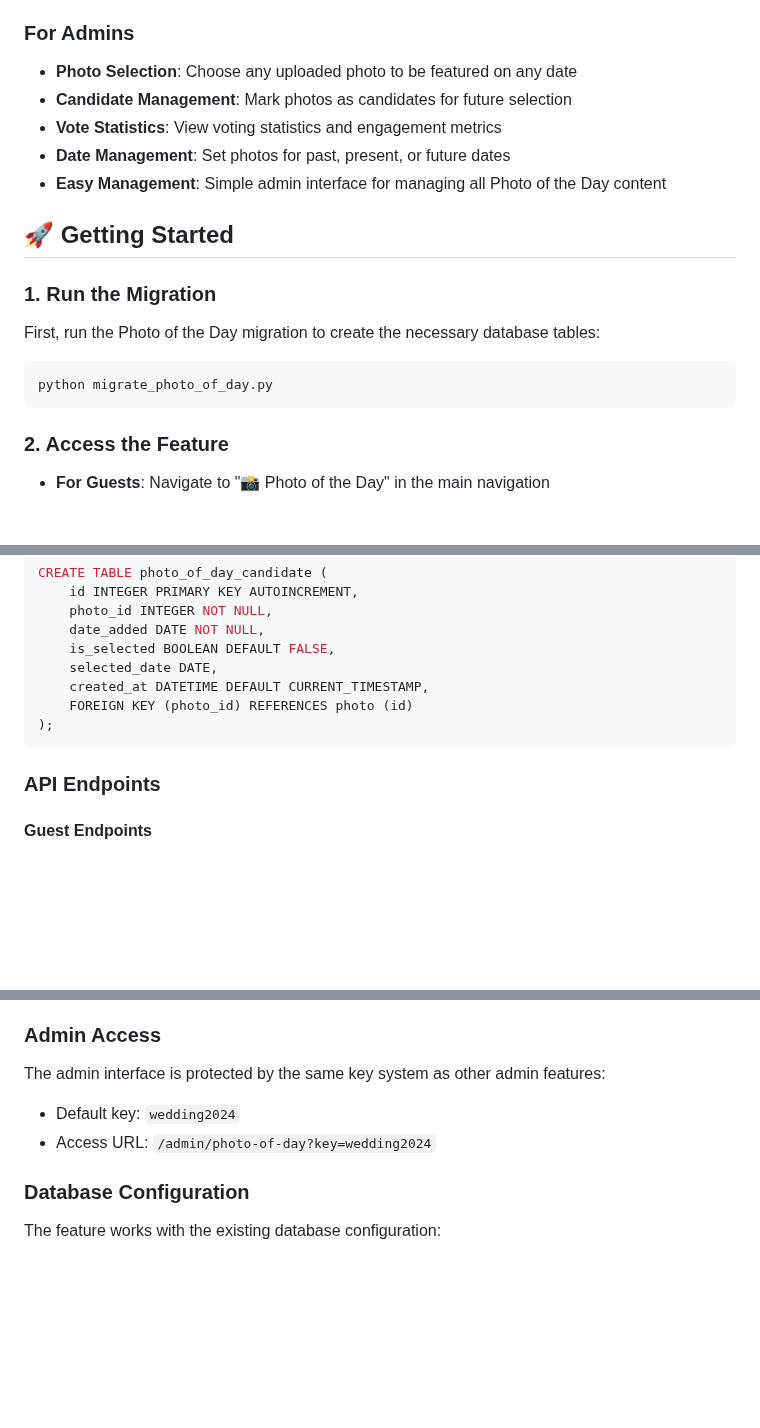
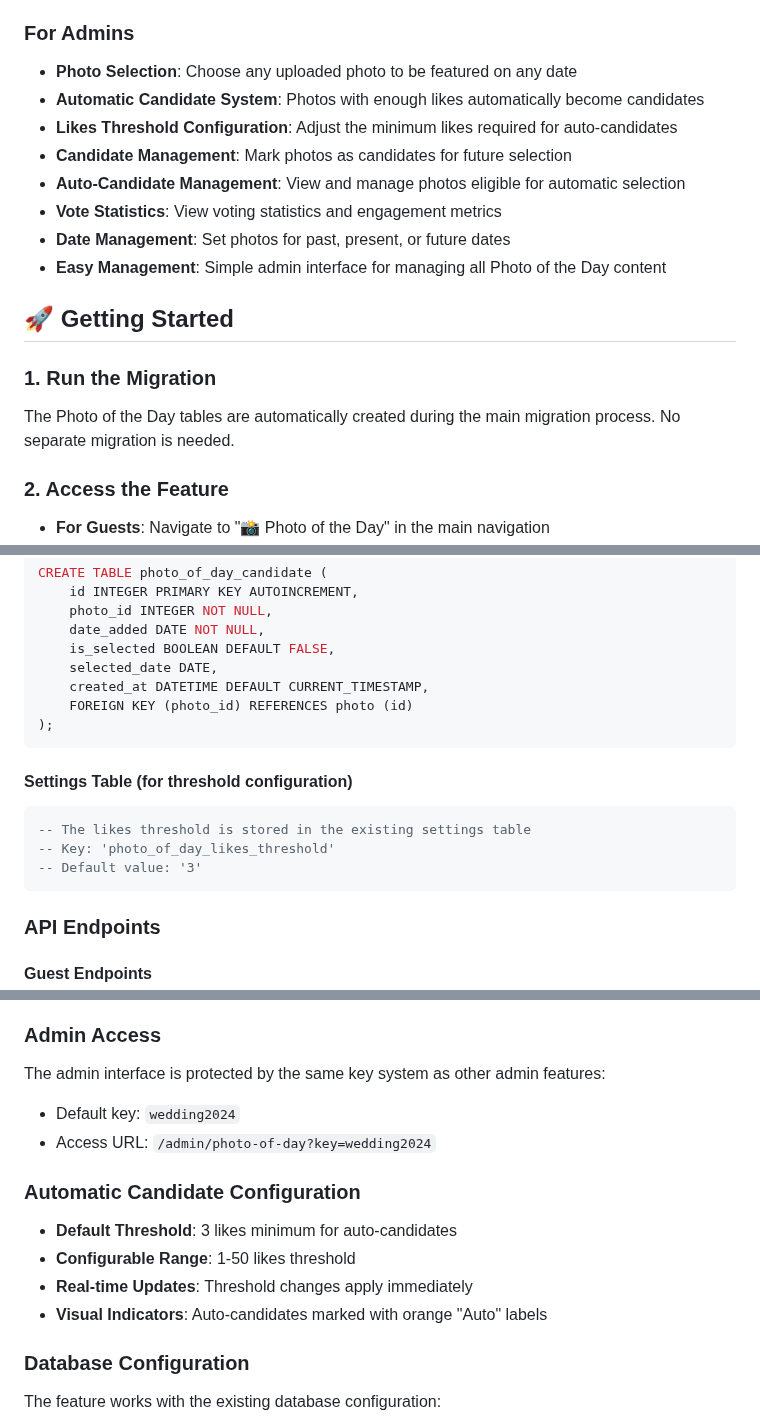
Before and after one commit to chartmann1590/VowVault, a Markdown page: docs/photo_of_day.md, 3 parts joined by grey strips. GitHub-like rendering; blank space fills up the shorter version.

````diff
--- a/docs/photo_of_day.md
+++ b/docs/photo_of_day.md
@@ -13,7 +13,10 @@ The Photo of the Day feature allows wedding guests to vote on daily featured pho
 
 ### For Admins
 - **Photo Selection**: Choose any uploaded photo to be featured on any date
+- **Automatic Candidate System**: Photos with enough likes automatically become candidates
+- **Likes Threshold Configuration**: Adjust the minimum likes required for auto-candidates
 - **Candidate Management**: Mark photos as candidates for future selection
+- **Auto-Candidate Management**: View and manage photos eligible for automatic selection
 - **Vote Statistics**: View voting statistics and engagement metrics
 - **Date Management**: Set photos for past, present, or future dates
 - **Easy Management**: Simple admin interface for managing all Photo of the Day content
@@ -21,11 +24,7 @@ The Photo of the Day feature allows wedding guests to vote on daily featured pho
 ## 🚀 Getting Started
 
 ### 1. Run the Migration
-First, run the Photo of the Day migration to create the necessary database tables:
-
-```bash
-python migrate_photo_of_day.py
-```
+The Photo of the Day tables are automatically created during the main migration process. No separate migration is needed.
 
 ### 2. Access the Feature
 - **For Guests**: Navigate to "📸 Photo of the Day" in the main navigation
@@ -90,6 +92,13 @@ CREATE TABLE photo_of_day_candidate (
 );
 ```
 
+#### Settings Table (for threshold configuration)
+```sql
+-- The likes threshold is stored in the existing settings table
+-- Key: 'photo_of_day_likes_threshold'
+-- Default value: '3'
+```
+
 ### API Endpoints
 
 #### Guest Endpoints
@@ -124,6 +135,12 @@ The admin interface is protected by the same key system as other admin features:
 - Default key: `wedding2024`
 - Access URL: `/admin/photo-of-day?key=wedding2024`
 
+### Automatic Candidate Configuration
+- **Default Threshold**: 3 likes minimum for auto-candidates
+- **Configurable Range**: 1-50 likes threshold
+- **Real-time Updates**: Threshold changes apply immediately
+- **Visual Indicators**: Auto-candidates marked with orange "Auto" labels
+
 ### Database Configuration
 The feature works with the existing database configuration:
 - **SQLite**: Default local development
````
Also changed, not shown: other parts of docs/photo_of_day.md (+28 -11 lines), README.md (+2 -2 lines), docs/features.md (+31 -8 lines).
